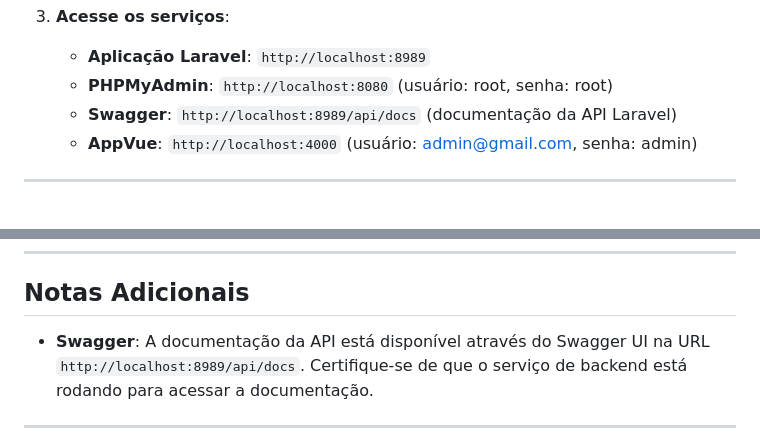
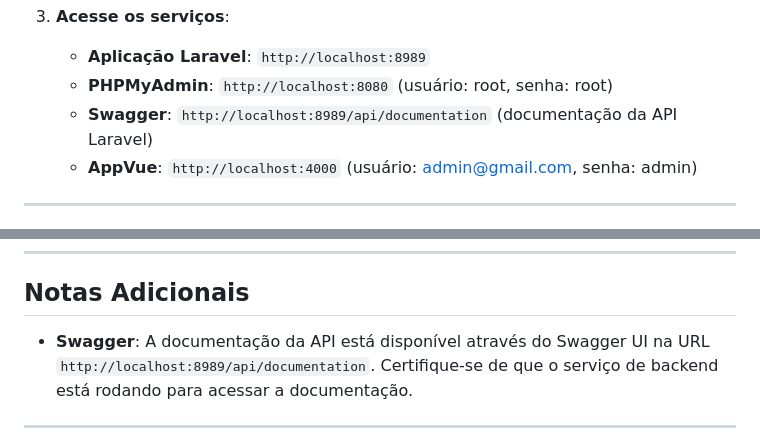
Before and after one commit to ItaloRodrigo/sys_produtos, a Markdown page: README.md, 2 parts joined by grey strips. GitHub-like rendering.

```diff
--- a/README.md
+++ b/README.md
@@ -93,7 +93,7 @@ Antes de começar, certifique-se de ter o Docker e o Docker Compose instalados e
 
     - **Aplicação Laravel**: `http://localhost:8989`
     - **PHPMyAdmin**: `http://localhost:8080` (usuário: root, senha: root)
-    - **Swagger**: `http://localhost:8989/api/docs` (documentação da API Laravel)
+    - **Swagger**: `http://localhost:8989/api/documentation` (documentação da API Laravel)
     - **AppVue**: `http://localhost:4000` (usuário: admin@gmail.com, senha: admin)
 
 ---
@@ -169,7 +169,7 @@ L5_SWAGGER_CONST_HOST="${APP_URL}/api/v1"
 
 ## Notas Adicionais
 
-- **Swagger**: A documentação da API está disponível através do Swagger UI na URL `http://localhost:8989/api/docs`. Certifique-se de que o serviço de backend está rodando para acessar a documentação.
+- **Swagger**: A documentação da API está disponível através do Swagger UI na URL `http://localhost:8989/api/documentation`. Certifique-se de que o serviço de backend está rodando para acessar a documentação.
 
 ---
 
```
